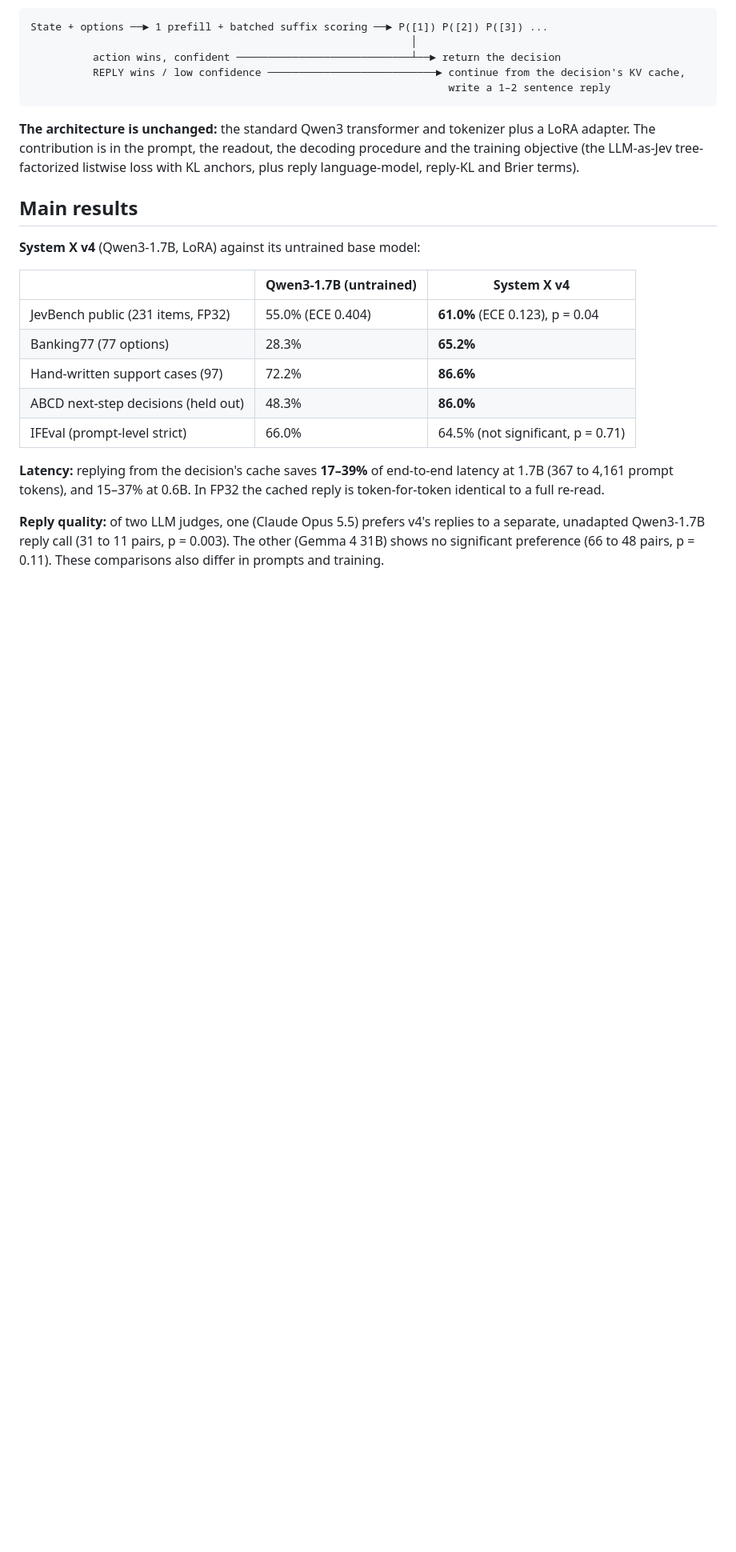
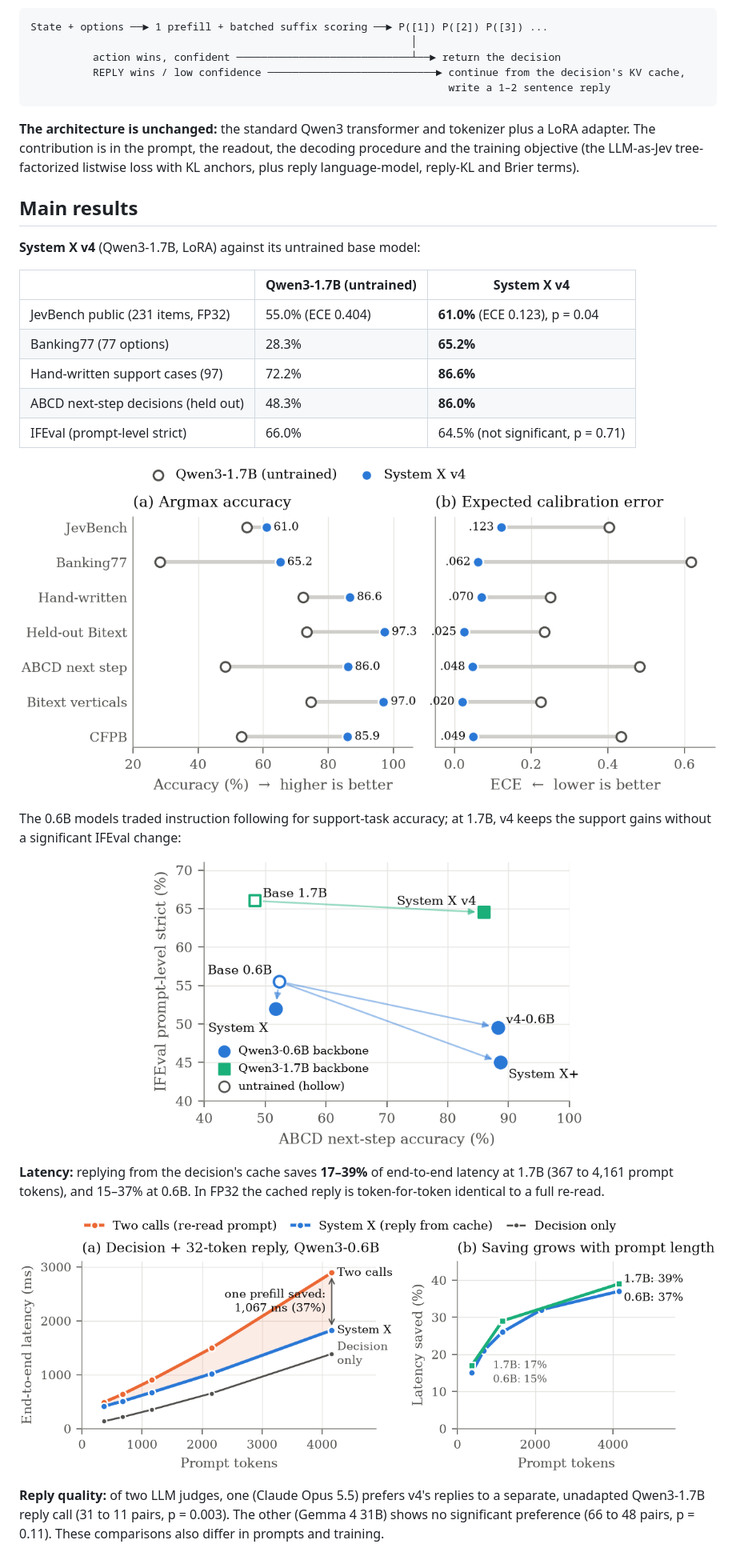
Before and after one commit to Turinglogicuk/system-x, a Markdown page: README.md, the part around one of its changes. Shown at 80% size. GitHub-like rendering; blank space fills up the shorter version.

```diff
--- a/README.md
+++ b/README.md
@@ -33,6 +33,14 @@ State + options ──► 1 prefill + batched suffix scoring ──► P([1]) P(
 | ABCD next-step decisions (held out) | 48.3% | **86.0%** |
 | IFEval (prompt-level strict) | 66.0% | 64.5% (not significant, p = 0.71) |
 
+![System X v4 against untrained Qwen3-1.7B: accuracy rises and calibration error falls on all seven decision sets](docs/figures/decisions_v4.png)
+
+The 0.6B models traded instruction following for support-task accuracy; at 1.7B, v4 keeps the support gains without a significant IFEval change:
+
+<p align="center"><img src="docs/figures/tradeoff.png" width="62%" alt="ABCD next-step accuracy against IFEval for all six models"></p>
+
 **Latency:** replying from the decision's cache saves **17–39%** of end-to-end latency at 1.7B (367 to 4,161 prompt tokens), and 15–37% at 0.6B. In FP32 the cached reply is token-for-token identical to a full re-read.
 
+![Latency of a decision plus a 32-token reply: System X against a two-call pipeline, by prompt length](docs/figures/latency.png)
+
 **Reply quality:** of two LLM judges, one (Claude Opus 5.5) prefers v4's replies to a separate, unadapted Qwen3-1.7B reply call (31 to 11 pairs, p = 0.003). The other (Gemma 4 31B) shows no significant preference (66 to 48 pairs, p = 0.11). These comparisons also differ in prompts and training.
```
Also changed, not shown: other parts of README.md (+3 -0 lines).
